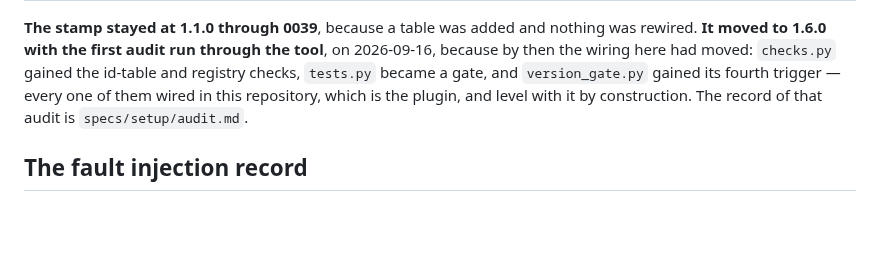
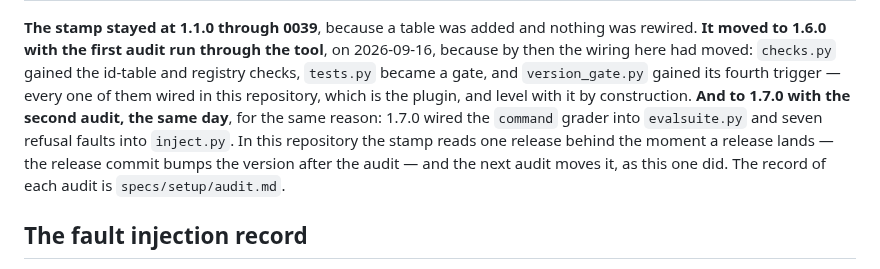
Before and after one commit to sargismarkosyan/livespec, a Markdown page: specs/setup/README.md, the part around one of its changes. Drawn GitHub-style; blank space fills up the shorter version.

```diff
--- a/specs/setup/README.md
+++ b/specs/setup/README.md
@@ -345,8 +345,13 @@ nothing was rewired. **It moved to 1.6.0 with the first audit run through the
 tool**, on 2026-09-16, because by then the wiring here had moved: `checks.py`
 gained the id-table and registry checks, `tests.py` became a gate, and
 `version_gate.py` gained its fourth trigger — every one of them wired in this
-repository, which is the plugin, and level with it by construction. The record
-of that audit is `specs/setup/audit.md`.
+repository, which is the plugin, and level with it by construction. **And to
+1.7.0 with the second audit, the same day**, for the same reason: 1.7.0 wired
+the `command` grader into `evalsuite.py` and seven refusal faults into
+`inject.py`. In this repository the stamp reads one release behind the moment
+a release lands — the release commit bumps the version after the audit — and
+the next audit moves it, as this one did. The record of each audit is
+`specs/setup/audit.md`.
 
 ## The fault injection record
 
```
Also changed, not shown: other parts of specs/setup/README.md (+1 -1 lines), specs/setup/audit.md (+11 -11 lines).
